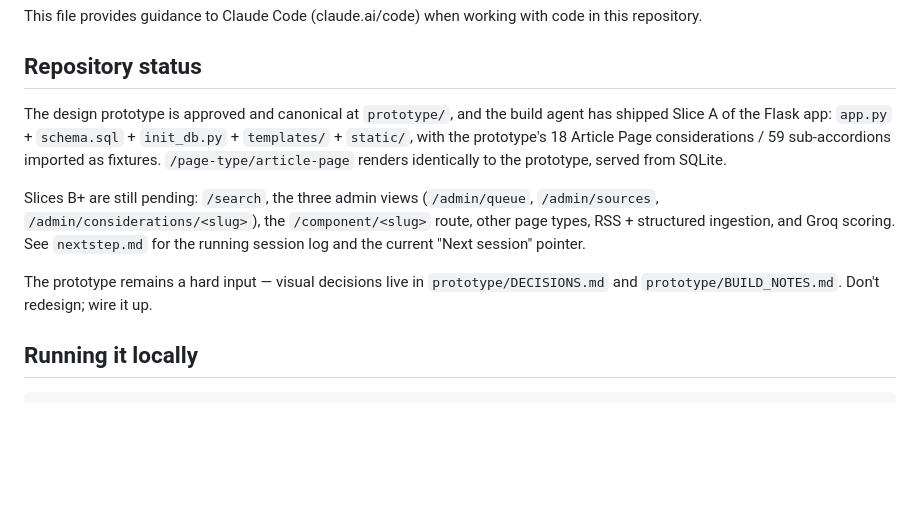
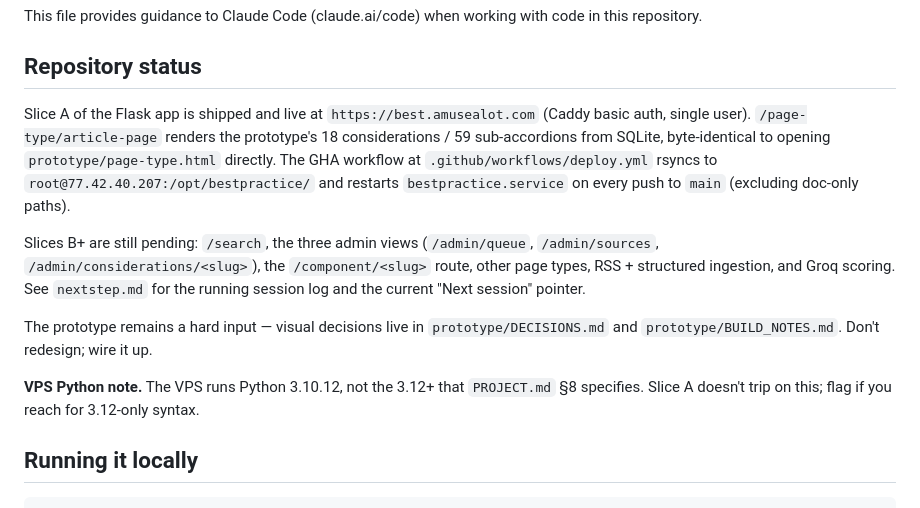
Before and after one commit to callestenfelt/bestpractice, a Markdown page: CLAUDE.md, the part around the change. Rendered like a GitHub page; blank space fills up the shorter version.

Commit message:
CLAUDE.md: mark Slice A live at best.amusealot.com
Co-Authored-By: Claude Opus 4.7 (1M context) <noreply@anthropic.com>

```diff
--- a/CLAUDE.md
+++ b/CLAUDE.md
@@ -4,11 +4,13 @@ This file provides guidance to Claude Code (claude.ai/code) when working with co
 
 ## Repository status
 
-The design prototype is approved and canonical at `prototype/`, and the build agent has shipped Slice A of the Flask app: `app.py` + `schema.sql` + `init_db.py` + `templates/` + `static/`, with the prototype's 18 Article Page considerations / 59 sub-accordions imported as fixtures. `/page-type/article-page` renders identically to the prototype, served from SQLite.
+Slice A of the Flask app is shipped and live at `https://best.amusealot.com` (Caddy basic auth, single user). `/page-type/article-page` renders the prototype's 18 considerations / 59 sub-accordions from SQLite, byte-identical to opening `prototype/page-type.html` directly. The GHA workflow at `.github/workflows/deploy.yml` rsyncs to `root@77.42.40.207:/opt/bestpractice/` and restarts `bestpractice.service` on every push to `main` (excluding doc-only paths).
 
 Slices B+ are still pending: `/search`, the three admin views (`/admin/queue`, `/admin/sources`, `/admin/considerations/<slug>`), the `/component/<slug>` route, other page types, RSS + structured ingestion, and Groq scoring. See `nextstep.md` for the running session log and the current "Next session" pointer.
 
 The prototype remains a hard input — visual decisions live in `prototype/DECISIONS.md` and `prototype/BUILD_NOTES.md`. Don't redesign; wire it up.
+
+**VPS Python note.** The VPS runs Python 3.10.12, not the 3.12+ that `PROJECT.md` §8 specifies. Slice A doesn't trip on this; flag if you reach for 3.12-only syntax.
 
 ## Running it locally
 
```
